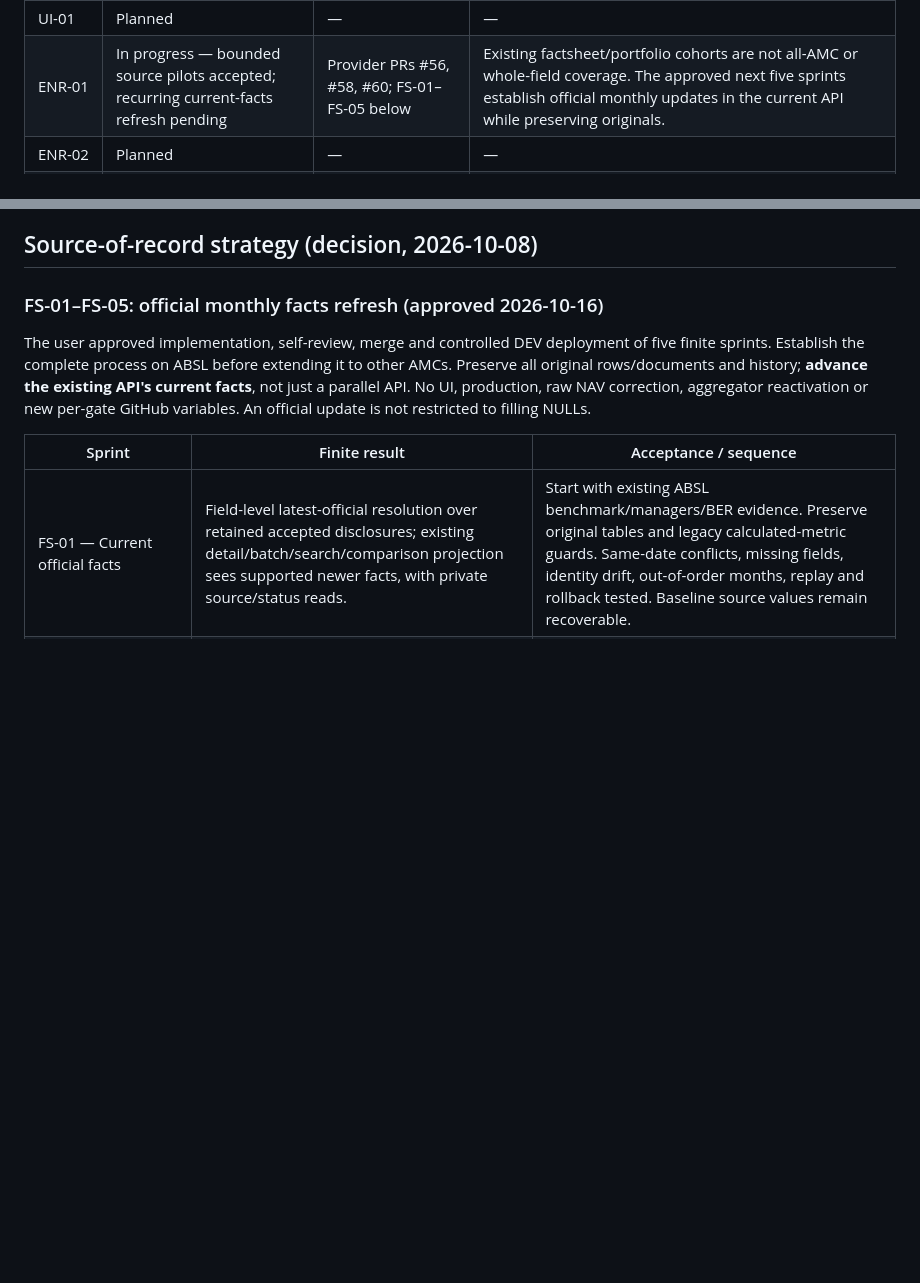
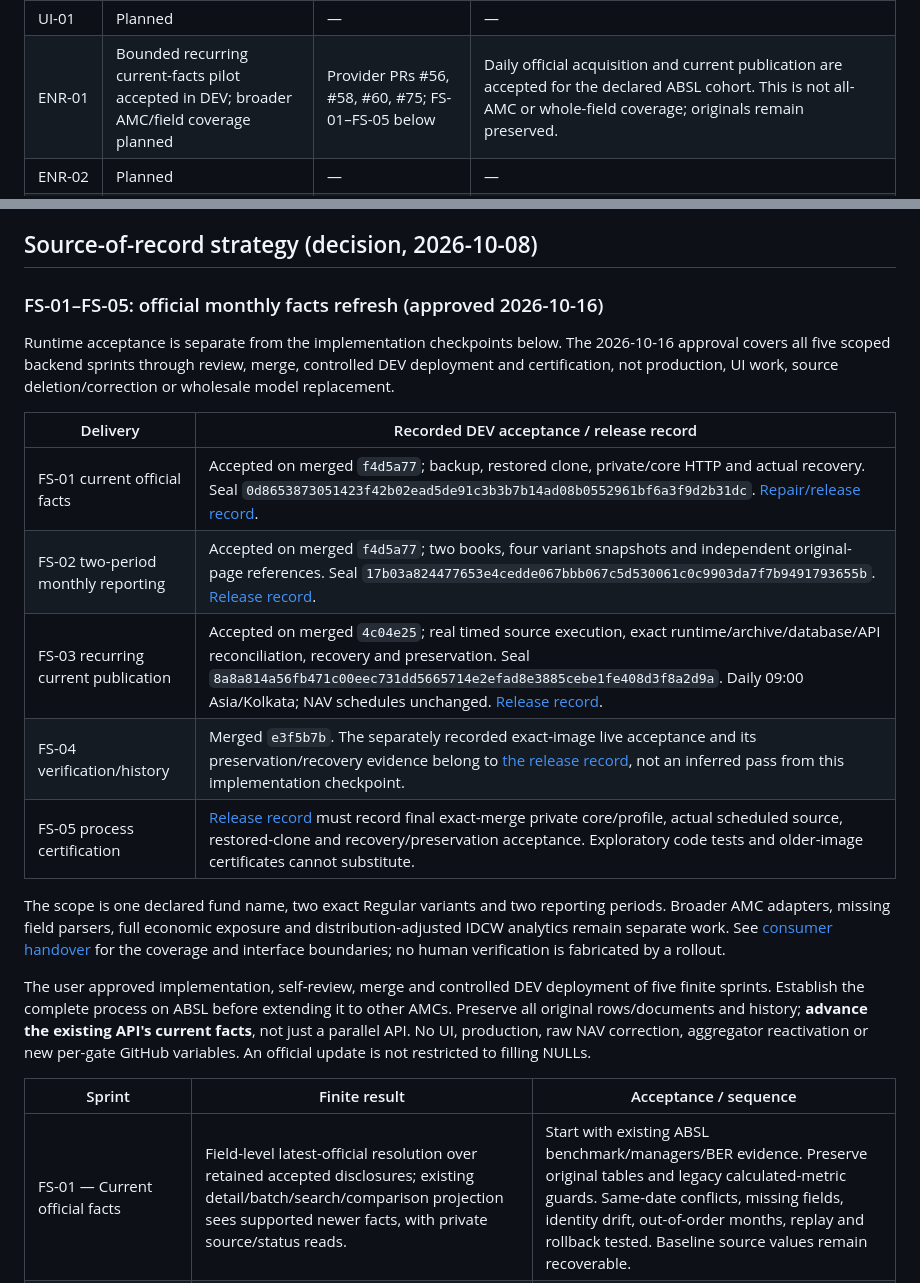
Before and after one commit to trillionlane/tlws-mfindia, a Markdown page: docs/IMPROVEMENTS.md, 2 parts joined by grey strips. Rendered like a GitHub page; blank space fills up the shorter version.

Commit message:
docs: record actual facts pilot acceptances and remaining coverage

```diff
--- a/docs/IMPROVEMENTS.md
+++ b/docs/IMPROVEMENTS.md
@@ -137,7 +137,7 @@ scaffolding and certified samples must not become unsupported product claims.
 | DATA-05 | Initial review/proposal backend accepted for bounded private DEV scope | [Provider PR #33](https://github.com/trillionlane/tlws-mfindia/pull/33), rollout PRs #34–#37 | Actual six-route checks, diagnostic-only canary history, replay/concurrency and persistent source-bound records. No UI, human fund correctness approval, Insights RBAC acceptance or executable overrides. |
 | DEV review rollout | Complete — private provider DEV acceptance | [Provider PR #34](https://github.com/trillionlane/tlws-mfindia/pull/34), rollout fixes #35–#37, [runbook](VERIFIED_FUND_REVIEW_RUNBOOK.md#preservation-first-dev-rollout) | Fresh archive/restored clone, restricted identities/schema, finite generation, six-route certification and live non-destructive recovery passed in MF-E01. |
 | UI-01 | Planned | — | — |
-| ENR-01 | In progress — bounded source pilots accepted; recurring current-facts refresh pending | Provider PRs #56, #58, #60; FS-01–FS-05 below | Existing factsheet/portfolio cohorts are not all-AMC or whole-field coverage. The approved next five sprints establish official monthly updates in the current API while preserving originals. |
+| ENR-01 | Bounded recurring current-facts pilot accepted in DEV; broader AMC/field coverage planned | Provider PRs #56, #58, #60, #75; FS-01–FS-05 below | Daily official acquisition and current publication are accepted for the declared ABSL cohort. This is not all-AMC or whole-field coverage; originals remain preserved. |
 | ENR-02 | Planned | — | — |
 | IDCW-01 | Bounded reported-observation DEV pilot accepted; full event coverage remains open | [PR #65](https://github.com/trillionlane/tlws-mfindia/pull/65), [handover](runbooks/MF_E09_REPORTED_OBSERVATIONS_DEV.md#accepted-dev-rollout-and-backend-handover) | HDFC 101763: three original PDFs, one reported observation and three private reads. Fresh backup/clone, replay, candidate/final/recovery/restored certification, live capabilities and preservation passed. Coverage remains unknown; complete-history and adjusted-analytics gates remain separate. |
 | MF-E09B | Complete — bounded four-variant HDFC provider DEV pilot, 2026-10-15 | [PR #67](https://github.com/trillionlane/tlws-mfindia/pull/67), [backend handover](runbooks/MF_E09B_IDCW_EXPANSION_DEV.md#accepted-dev-rollout-and-backend-handover) | Runtime `532b125`; four private GET patterns (33 enhancement patterns total), four immutable snapshots and three retained originals. Fresh backup/new restored clone, independent per-plan reference, append/replay, candidate/final/recovery/restored HTTP, live privileges and final preservation passed. All 14,392 funds, 4,244,085 NAV rows and prior layers/v1 preserved. [42-receipt evidence](evidence/mf-e09b-dev-idcw-261015b.json). Coverage stays unknown; no adjusted analytics, UI, production or all-AMC claim. |
@@ -553,6 +553,25 @@ This does not prevent policy-bound calculations from already-held NAV data.
 ## Source-of-record strategy (decision, 2026-10-08)
 
 ### FS-01–FS-05: official monthly facts refresh (approved 2026-10-16)
+
+Runtime acceptance is separate from the implementation checkpoints below.
+The 2026-10-16 approval covers all five scoped backend sprints through review,
+merge, controlled DEV deployment and certification, not production, UI work,
+source deletion/correction or wholesale model replacement.
+
+| Delivery | Recorded DEV acceptance / release record |
+| --- | --- |
+| FS-01 current official facts | Accepted on merged `f4d5a77`; backup, restored clone, private/core HTTP and actual recovery. Seal `0d8653873051423f42b02ead5de91c3b3b7b14ad08b0552961bf6a3f9d2b31dc`. [Repair/release record](https://github.com/trillionlane/tlws-mfindia/pull/74). |
+| FS-02 two-period monthly reporting | Accepted on merged `f4d5a77`; two books, four variant snapshots and independent original-page references. Seal `17b03a824477653e4cedde067bbb067c5d530061c0c9903da7f7b9491793655b`. [Release record](https://github.com/trillionlane/tlws-mfindia/pull/73). |
+| FS-03 recurring current publication | Accepted on merged `4c04e25`; real timed source execution, exact runtime/archive/database/API reconciliation, recovery and preservation. Seal `8a8a814a56fb471c00eec731dd5665714e2efad8e3885cebe1fe408d3f8a2d9a`. Daily 09:00 Asia/Kolkata; NAV schedules unchanged. [Release record](https://github.com/trillionlane/tlws-mfindia/pull/75). |
+| FS-04 verification/history | Merged `e3f5b7b`. The separately recorded exact-image live acceptance and its preservation/recovery evidence belong to [the release record](https://github.com/trillionlane/tlws-mfindia/pull/76), not an inferred pass from this implementation checkpoint. |
+| FS-05 process certification | [Release record](https://github.com/trillionlane/tlws-mfindia/pull/77) must record final exact-merge private core/profile, actual scheduled source, restored-clone and recovery/preservation acceptance. Exploratory code tests and older-image certificates cannot substitute. |
+
+The scope is one declared fund name, two exact Regular variants and two
+reporting periods. Broader AMC adapters, missing field parsers, full economic
+exposure and distribution-adjusted IDCW analytics remain separate work. See
+[consumer handover](OFFICIAL_FACTS_CONSUMER_HANDOVER.md) for the coverage and
+interface boundaries; no human verification is fabricated by a rollout.
 
 The user approved implementation, self-review, merge and controlled DEV
 deployment of five finite sprints. Establish the complete process on ABSL
```
